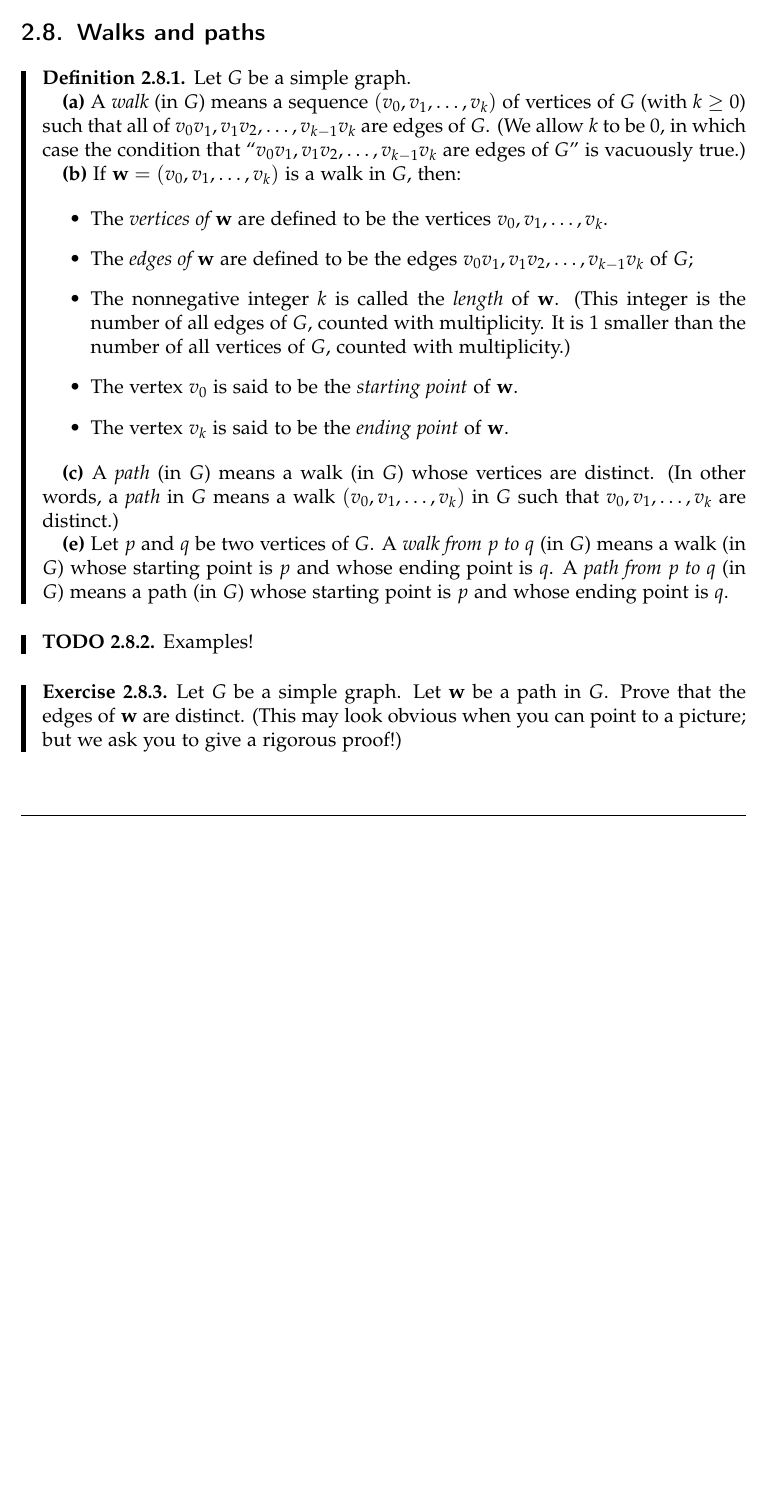
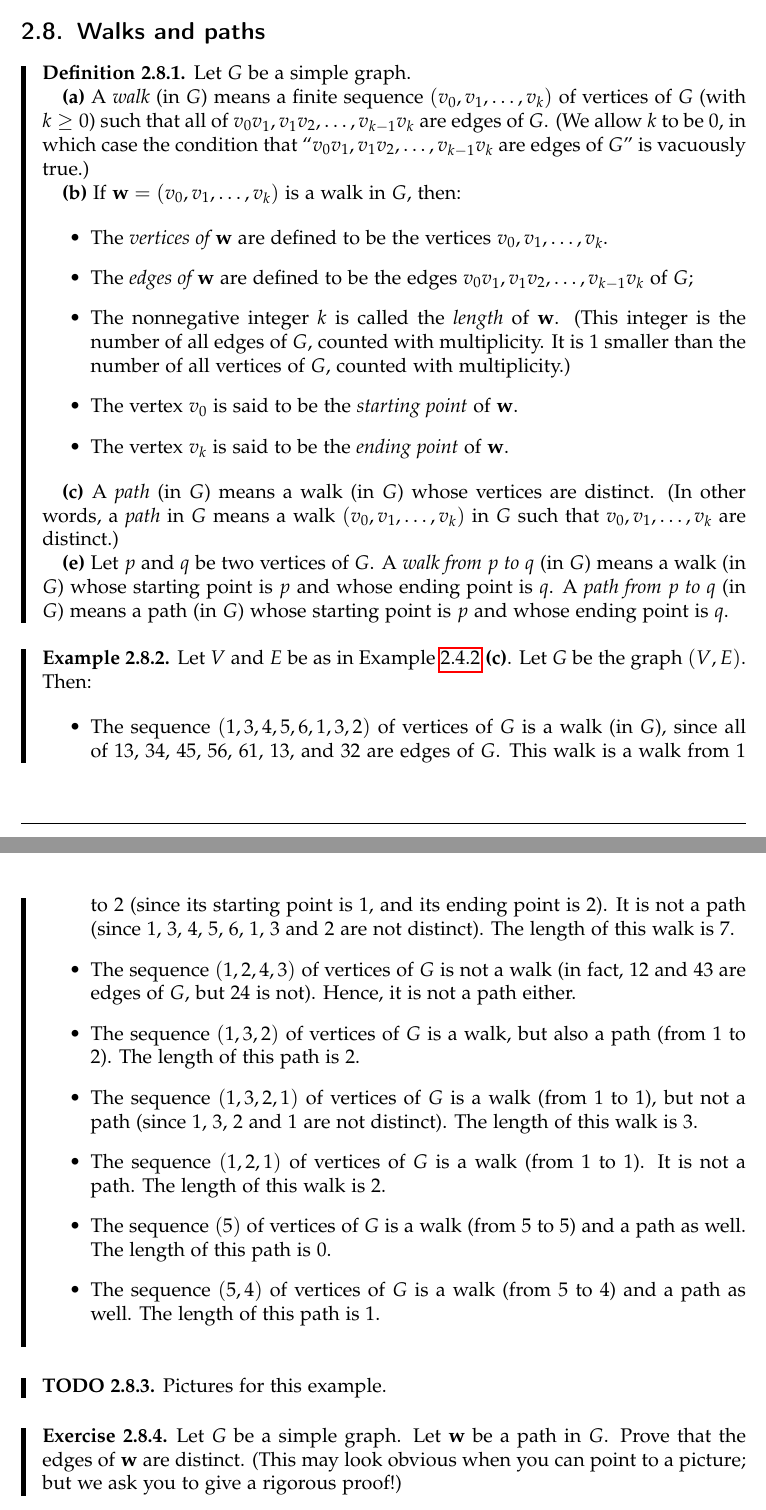
Before and after one commit to darijgr/nogra, a LaTeX document (nogra.tex): part of page 25 of 50 before the commit and two parts of pages 25 and 26 of 51 after it, the two joined at a grey line, cut so that both start at the same text, the shorter picture padded with empty space. Compiled offline with pdfLaTeX.

Commit message:
example for walks

```diff
--- a/nogra.tex
+++ b/nogra.tex
@@ -1817,7 +1817,7 @@ bunch of basic graphs; mod-3 congruence graph (just as an example);
 \begin{definition} \label{def.intro.walks}
 Let $G$ be a simple graph.
 
-\textbf{(a)} A \textit{walk} (in $G$) means a sequence
+\textbf{(a)} A \textit{walk} (in $G$) means a finite sequence
 $\tup{v_0, v_1, \ldots, v_k}$ of vertices of $G$ (with $k \geq 0$)
 such that all of
 $v_0 v_1, v_1 v_2, \ldots, v_{k-1} v_k$ are edges of $G$. (We allow
@@ -1856,8 +1856,44 @@ starting point is $p$ and whose ending point is $q$. A
 starting point is $p$ and whose ending point is $q$.
 \end{definition}
 
+\begin{example} \label{exa.intro.walks}
+Let $V$ and $E$ be as in Example~\ref{exa.simple.R33} \textbf{(c)}.
+Let $G$ be the graph $\tup{V, E}$. Then:
+
+\begin{itemize}
+\item The sequence $\tup{1, 3, 4, 5, 6, 1, 3, 2}$ of vertices of $G$
+is a walk (in $G$), since all of $13$, $34$, $45$, $56$, $61$, $13$,
+and $32$ are edges of $G$. This walk is a walk from $1$ to $2$ (since
+its starting point is $1$, and its ending point is $2$). It is not a
+path (since $1$, $3$, $4$, $5$, $6$, $1$, $3$ and $2$ are not
+distinct). The length of this walk is $7$.
+% It is not a circuit, and thus not a cycle.
+
+\item The sequence $\tup{1, 2, 4, 3}$ of vertices of $G$ is not a walk
+(in fact, $12$ and $43$ are edges of $G$, but $24$ is not). Hence, it
+is not a path either.
+
+\item The sequence $\tup{1, 3, 2}$ of vertices of $G$ is a walk, but
+also a path (from $1$ to $2$). The length of this path is $2$.
+
+\item The sequence $\tup{1, 3, 2, 1}$ of vertices of $G$ is a walk
+(from $1$ to $1$), but not a path (since $1$, $3$, $2$ and $1$ are
+not distinct). The length of this walk is $3$.
+% a circuit (since $1 = 1$), and a cycle
+
+\item The sequence $\tup{1, 2, 1}$ of vertices of $G$ is a walk
+(from $1$ to $1$). It is not a path. The length of this walk is $2$.
+
+\item The sequence $\tup{5}$ of vertices of $G$ is a walk (from $5$
+to $5$) and a path as well. The length of this path is $0$.
+
+\item The sequence $\tup{5, 4}$ of vertices of $G$ is a walk (from $5$
+to $4$) and a path as well. The length of this path is $1$.
+\end{itemize}
+\end{example}
+
 \begin{todo}
-Examples!
+Pictures for this example.
 \end{todo}
 
 \begin{exercise} \label{exe.intro.path.edges-dist}
```
